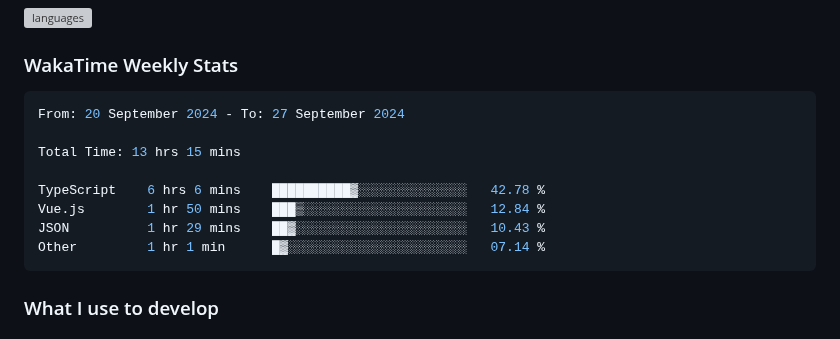
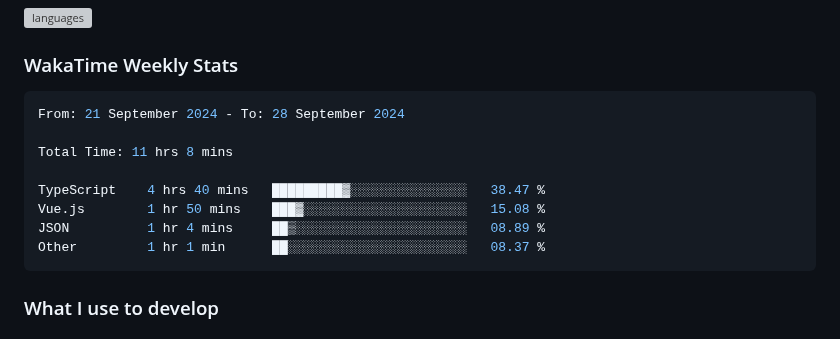
Before and after one commit to enkyuan/enkyuan, a Markdown page: README.md, the part around the change. Rendered like a GitHub page; grey boxes are pictures that could not be loaded.

Commit message:
Updated waka-readme graph with new metrics

````diff
--- a/README.md
+++ b/README.md
@@ -28,14 +28,14 @@ Currently majoring in Computer Science at UT Dallas. My primary focuses (as of l
 <!--START_SECTION:waka-->
 
 ```rust
-From: 20 September 2024 - To: 27 September 2024
+From: 21 September 2024 - To: 28 September 2024
 
-Total Time: 13 hrs 15 mins
+Total Time: 11 hrs 8 mins
 
-TypeScript    6 hrs 6 mins    ██████████▓░░░░░░░░░░░░░░   42.78 %
-Vue.js        1 hr 50 mins    ███▒░░░░░░░░░░░░░░░░░░░░░   12.84 %
-JSON          1 hr 29 mins    ██▓░░░░░░░░░░░░░░░░░░░░░░   10.43 %
-Other         1 hr 1 min      █▓░░░░░░░░░░░░░░░░░░░░░░░   07.14 %
+TypeScript    4 hrs 40 mins   █████████▓░░░░░░░░░░░░░░░   38.47 %
+Vue.js        1 hr 50 mins    ███▓░░░░░░░░░░░░░░░░░░░░░   15.08 %
+JSON          1 hr 4 mins     ██▒░░░░░░░░░░░░░░░░░░░░░░   08.89 %
+Other         1 hr 1 min      ██░░░░░░░░░░░░░░░░░░░░░░░   08.37 %
 ```
 
 <!--END_SECTION:waka-->
````
